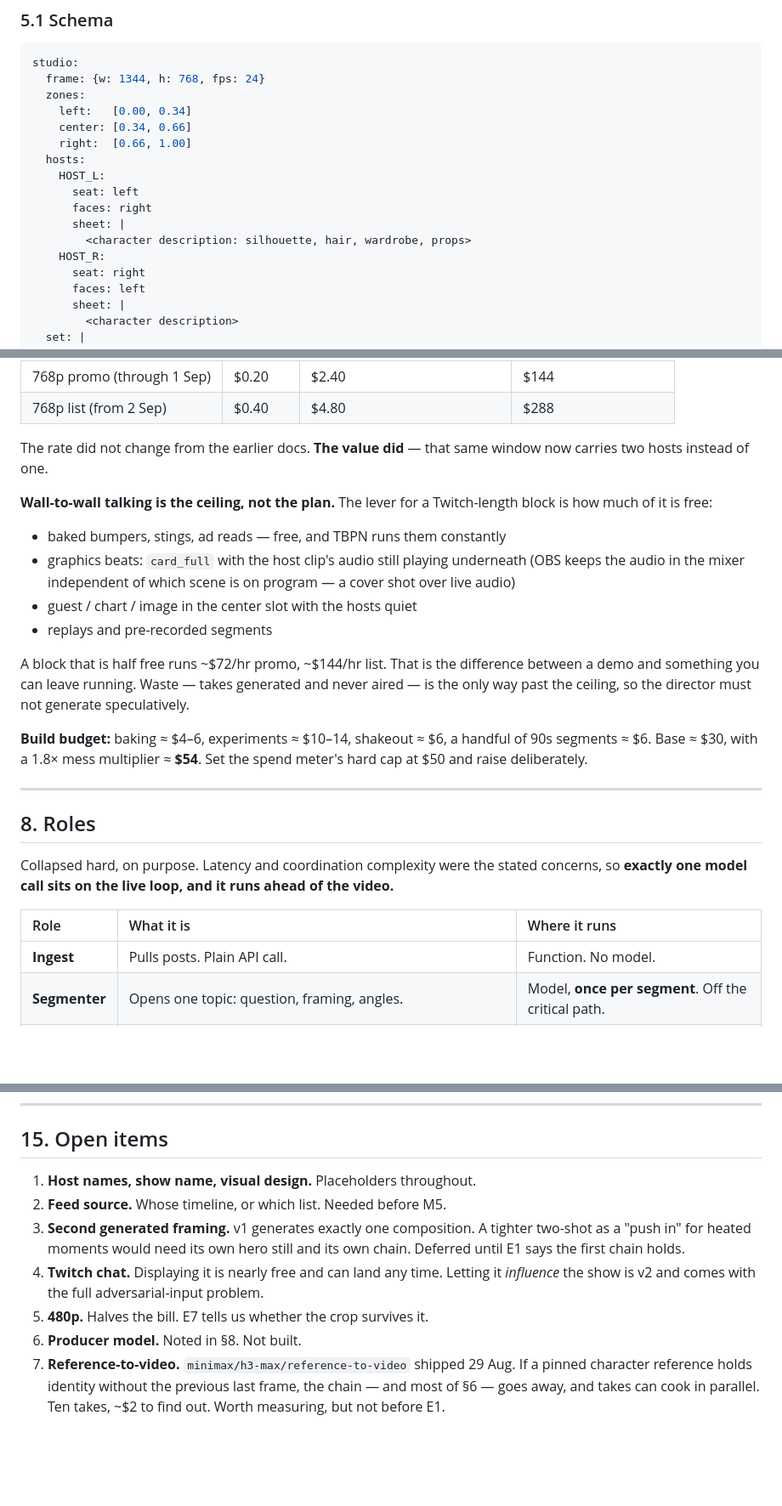
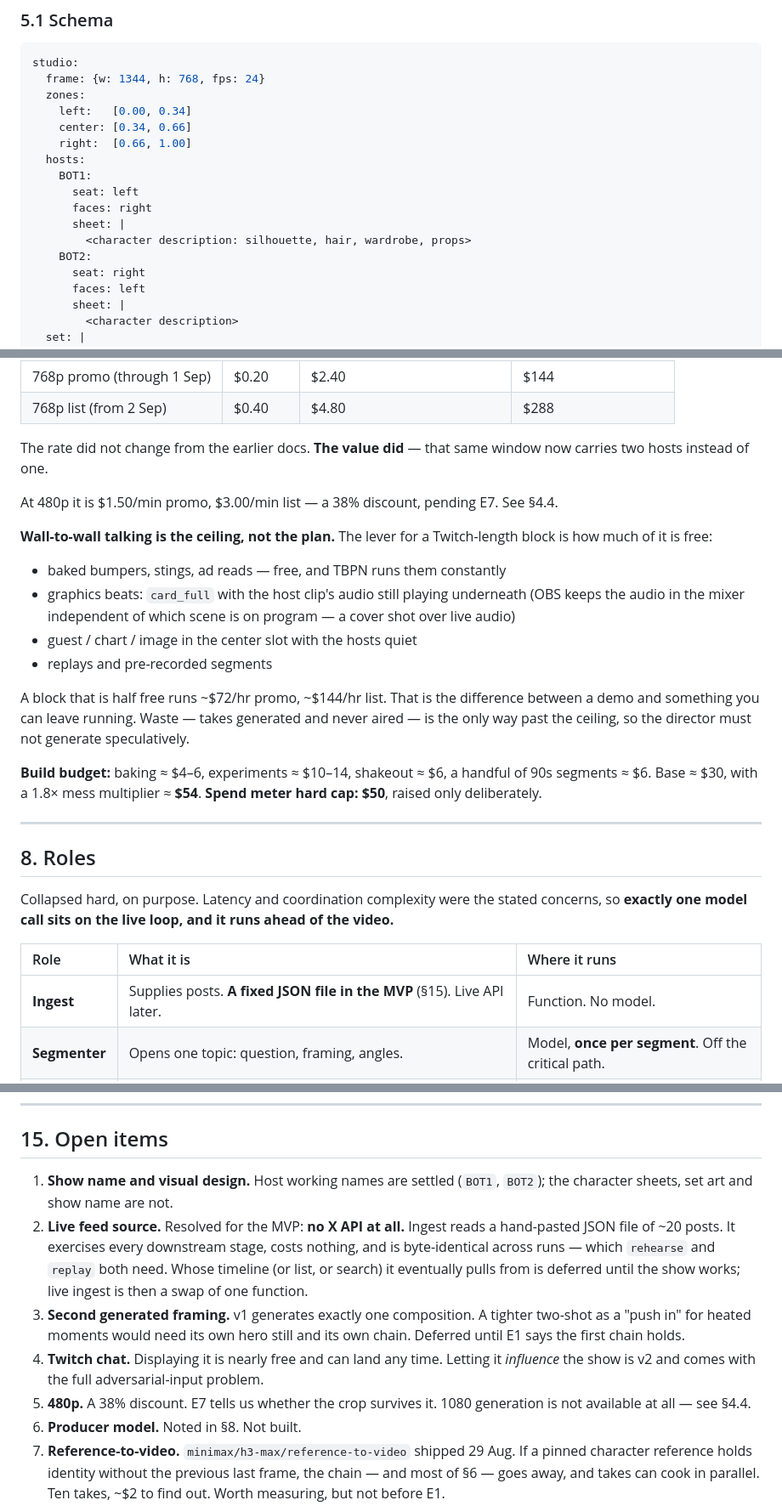
Before and after one commit to toastfacek/desk-show-live, a Markdown page: Desk Show — Two-Host Architecture & Harness.md, 3 parts joined by grey strips. Shown at 85% size. Rendered like a GitHub page; blank space fills up the shorter version.

```diff
--- a/Desk Show — Two-Host Architecture & Harness.md
+++ b/Desk Show — Two-Host Architecture & Harness.md
@@ -118,12 +139,12 @@ studio:
     center: [0.34, 0.66]
     right:  [0.66, 1.00]
   hosts:
-    HOST_L:
+    BOT1:
       seat: left
       faces: right
       sheet: |
         <character description: silhouette, hair, wardrobe, props>
-    HOST_R:
+    BOT2:
       seat: right
       faces: left
       sheet: |
@@ -185,6 +206,8 @@ At 5s per take, one metered window:
 
 The rate did not change from the earlier docs. **The value did** — that same window now carries two hosts instead of one.
 
+At 480p it is $1.50/min promo, $3.00/min list — a 38% discount, pending E7. See §4.4.
+
 **Wall-to-wall talking is the ceiling, not the plan.** The lever for a Twitch-length block is how much of it is free:
 
 - baked bumpers, stings, ad reads — free, and TBPN runs them constantly
@@ -194,7 +217,7 @@ The rate did not change from the earlier docs. **The value did** — that same w
 
 A block that is half free runs ~$72/hr promo, ~$144/hr list. That is the difference between a demo and something you can leave running. Waste — takes generated and never aired — is the only way past the ceiling, so the director must not generate speculatively.
 
-**Build budget:** baking ≈ $4–6, experiments ≈ $10–14, shakeout ≈ $6, a handful of 90s segments ≈ $6. Base ≈ $30, with a 1.8× mess multiplier ≈ **$54**. Set the spend meter's hard cap at $50 and raise deliberately.
+**Build budget:** baking ≈ $4–6, experiments ≈ $10–14, shakeout ≈ $6, a handful of 90s segments ≈ $6. Base ≈ $30, with a 1.8× mess multiplier ≈ **$54**. **Spend meter hard cap: $50**, raised only deliberately.
 
 ---
 
@@ -204,7 +227,7 @@ Collapsed hard, on purpose. Latency and coordination complexity were the stated
 
 | Role | What it is | Where it runs |
 | :---- | :---- | :---- |
-| **Ingest** | Pulls posts. Plain API call. | Function. No model. |
+| **Ingest** | Supplies posts. **A fixed JSON file in the MVP** (§15). Live API later. | Function. No model. |
 | **Segmenter** | Opens one topic: question, framing, angles. | Model, **once per segment**. Off the critical path. |
 | **Writer** | Writes the next complete thought for whoever is speaking. Runs 2 thoughts ahead. | Model. Never blocks the loop. |
 | **Director** | Picks the layout, the center content, the chyron, and whether to spend a take. | **Plain function. Rules, no model.** |
@@ -444,10 +467,10 @@ One tweet in the center slot, both hosts in their boxes, roughly 10 beats of bac
 
 ## 15. Open items
 
-1. **Host names, show name, visual design.** Placeholders throughout.
-2. **Feed source.** Whose timeline, or which list. Needed before M5.
+1. **Show name and visual design.** Host working names are settled (`BOT1`, `BOT2`); the character sheets, set art and show name are not.
+2. **Live feed source.** Resolved for the MVP: **no X API at all.** Ingest reads a hand-pasted JSON file of ~20 posts. It exercises every downstream stage, costs nothing, and is byte-identical across runs — which `rehearse` and `replay` both need. Whose timeline (or list, or search) it eventually pulls from is deferred until the show works; live ingest is then a swap of one function.
 3. **Second generated framing.** v1 generates exactly one composition. A tighter two-shot as a "push in" for heated moments would need its own hero still and its own chain. Deferred until E1 says the first chain holds.
 4. **Twitch chat.** Displaying it is nearly free and can land any time. Letting it *influence* the show is v2 and comes with the full adversarial-input problem.
-5. **480p.** Halves the bill. E7 tells us whether the crop survives it.
+5. **480p.** A 38% discount. E7 tells us whether the crop survives it. 1080 generation is not available at all — see §4.4.
 6. **Producer model.** Noted in §8. Not built.
 7. **Reference-to-video.** `minimax/h3-max/reference-to-video` shipped 29 Aug. If a pinned character reference holds identity without the previous last frame, the chain — and most of §6 — goes away, and takes can cook in parallel. Ten takes, ~$2 to find out. Worth measuring, but not before E1.
```
Also changed, not shown: other parts of Desk Show — Two-Host Architecture & Harness.md (+30 -9 lines).
